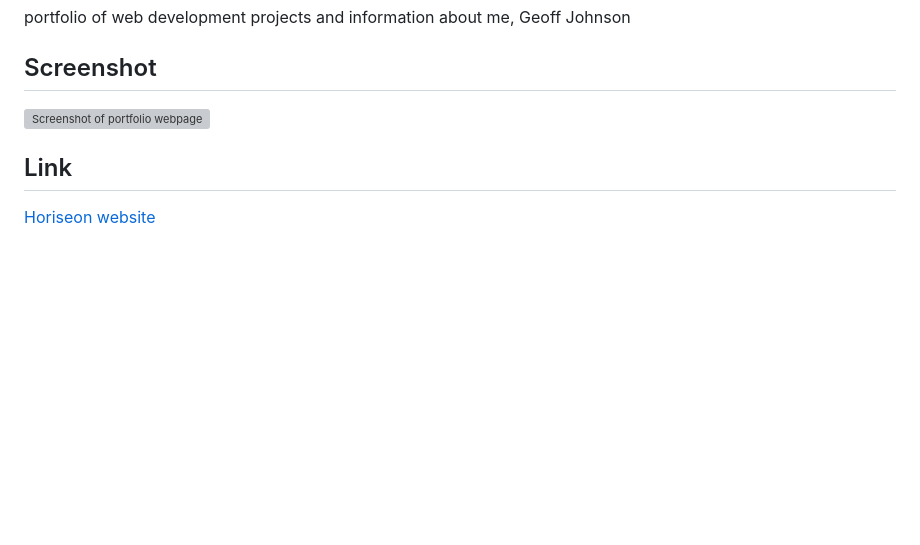
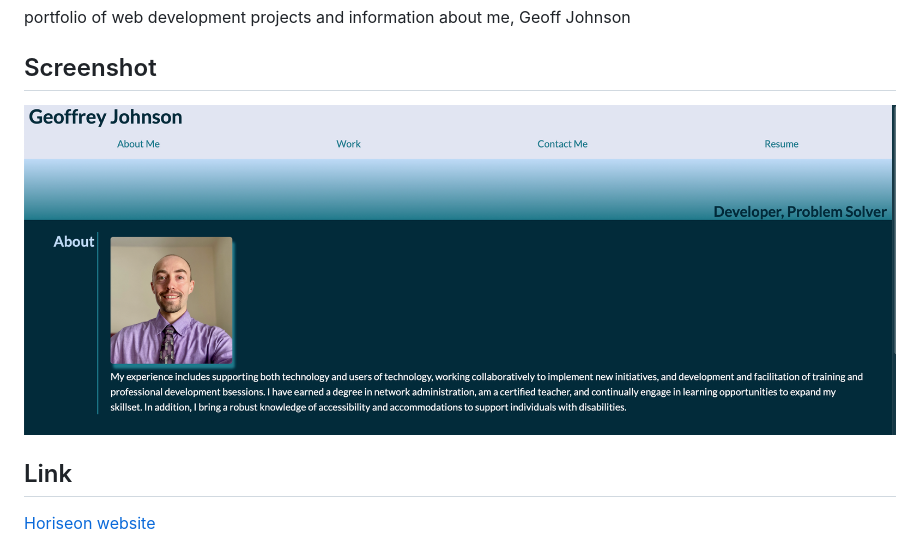
Before and after one commit to Johny49/geoffrey-johnson-portfolio, a Markdown page: README.md, the part around the change. Rendered like a GitHub page; pictures changed too: assets/images/readme-screenshot.png (added); blank space fills up the shorter version; grey boxes are pictures that could not be loaded.

Commit message:
updated README with screenshot

```diff
--- a/README.md
+++ b/README.md
@@ -14,7 +14,7 @@ Web portfolio of html and css projects by Geoff Johnson.
 portfolio of web development projects and information about me, Geoff Johnson
 
 ## Screenshot
-![Screenshot of portfolio webpage](./assets/images/)
+![Screenshot of portfolio webpage](./assets/images/readme-screenshot.png)
 
 
 ## Link
```
